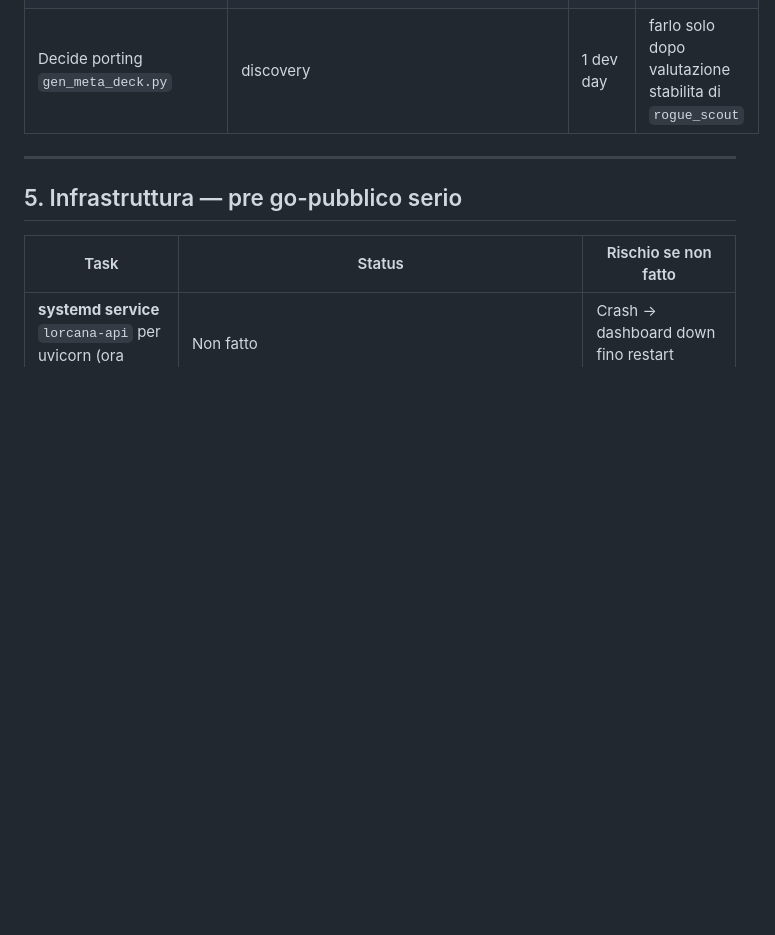
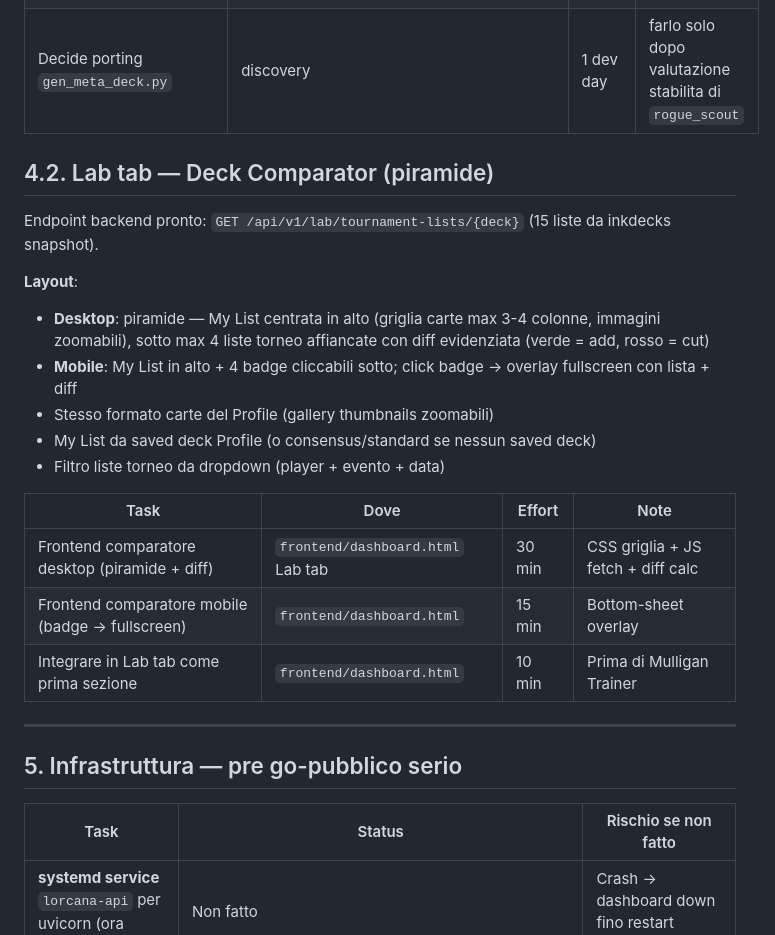
Before and after one commit to ema299/LorMonitor, a Markdown page: docs/TODO.md, the part around the change. Drawn GitHub-style; blank space fills up the shorter version.

Commit message:
docs: add Lab deck comparator to TODO
Pyramid layout: my list centered top, up to 4 tournament lists below
with diff highlighting. Backend endpoint ready, frontend ~30min.

Co-Authored-By: Claude Opus 4.6 (1M context) <noreply@anthropic.com>

```diff
--- a/docs/TODO.md
+++ b/docs/TODO.md
@@ -143,6 +143,23 @@ Prossimi step consigliati:
 | UI Monitor "Emerging / Rogue / Tier-0 Killers" | `frontend/dashboard.html` | 1-2 dev days | accordion chiuso di default |
 | Decide porting `gen_meta_deck.py` | discovery | 1 dev day | farlo solo dopo valutazione stabilita di `rogue_scout` |
 
+## 4.2. Lab tab — Deck Comparator (piramide)
+
+Endpoint backend pronto: `GET /api/v1/lab/tournament-lists/{deck}` (15 liste da inkdecks snapshot).
+
+**Layout**:
+- **Desktop**: piramide — My List centrata in alto (griglia carte max 3-4 colonne, immagini zoomabili), sotto max 4 liste torneo affiancate con diff evidenziata (verde = add, rosso = cut)
+- **Mobile**: My List in alto + 4 badge cliccabili sotto; click badge → overlay fullscreen con lista + diff
+- Stesso formato carte del Profile (gallery thumbnails zoomabili)
+- My List da saved deck Profile (o consensus/standard se nessun saved deck)
+- Filtro liste torneo da dropdown (player + evento + data)
+
+| Task | Dove | Effort | Note |
+|------|------|--------|------|
+| Frontend comparatore desktop (piramide + diff) | `frontend/dashboard.html` Lab tab | 30 min | CSS griglia + JS fetch + diff calc |
+| Frontend comparatore mobile (badge → fullscreen) | `frontend/dashboard.html` | 15 min | Bottom-sheet overlay |
+| Integrare in Lab tab come prima sezione | `frontend/dashboard.html` | 10 min | Prima di Mulligan Trainer |
+
 ---
 
 ## 5. Infrastruttura — pre go-pubblico serio
```
